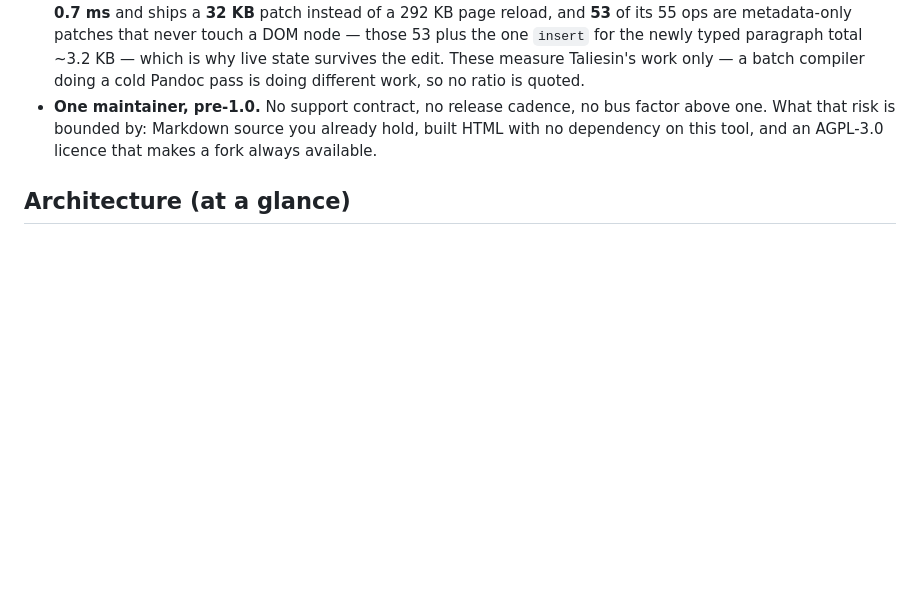
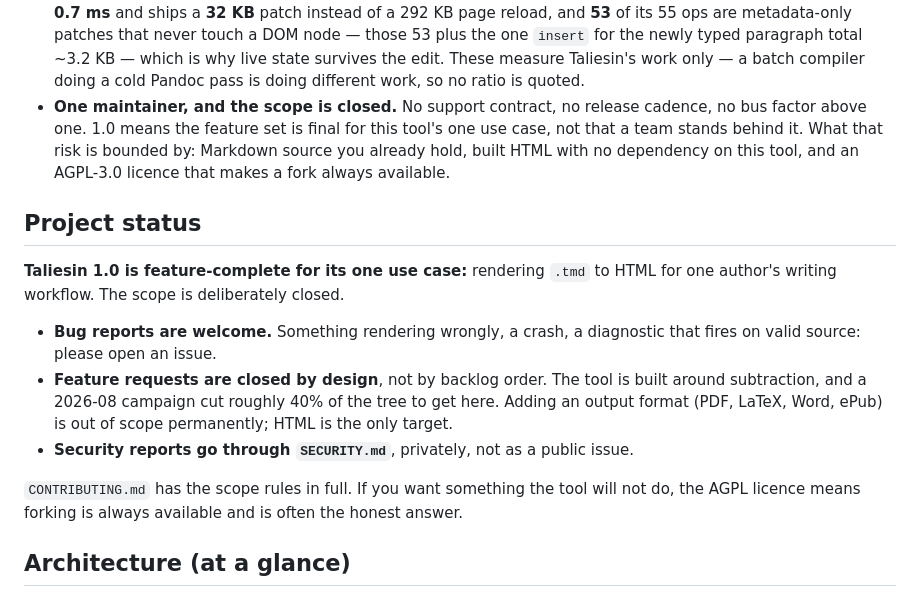
Before and after one commit to AJBogo9/taliesin, a Markdown page: README.md, the part around the change. GitHub-like rendering; blank space fills up the shorter version.

```diff
--- a/README.md
+++ b/README.md
@@ -37,9 +37,27 @@ with the sources and the method, is [Choosing Taliesin](docs/guide/using/choosin
   paragraph total ~3.2 KB — which is why live state survives the edit. These measure
   Taliesin's work only — a batch compiler doing a cold Pandoc pass is doing different work,
   so no ratio is quoted.
-- **One maintainer, pre-1.0.** No support contract, no release cadence, no bus factor above
-  one. What that risk is bounded by: Markdown source you already hold, built HTML with no
-  dependency on this tool, and an AGPL-3.0 licence that makes a fork always available.
+- **One maintainer, and the scope is closed.** No support contract, no release cadence, no
+  bus factor above one. 1.0 means the feature set is final for this tool's one use case,
+  not that a team stands behind it. What that risk is bounded by: Markdown source you
+  already hold, built HTML with no dependency on this tool, and an AGPL-3.0 licence that
+  makes a fork always available.
+
+## Project status
+
+**Taliesin 1.0 is feature-complete for its one use case:** rendering `.tmd` to HTML for one
+author's writing workflow. The scope is deliberately closed.
+
+- **Bug reports are welcome.** Something rendering wrongly, a crash, a diagnostic that
+  fires on valid source: please open an issue.
+- **Feature requests are closed by design**, not by backlog order. The tool is built around
+  subtraction, and a 2026-08 campaign cut roughly 40% of the tree to get here. Adding an
+  output format (PDF, LaTeX, Word, ePub) is out of scope permanently; HTML is the only
+  target.
+- **Security reports go through `SECURITY.md`**, privately, not as a public issue.
+
+`CONTRIBUTING.md` has the scope rules in full. If you want something the tool will not do,
+the AGPL licence means forking is always available and is often the honest answer.
 
 ## Architecture (at a glance)
 
```
Also changed, not shown: CHANGELOG.md (+47 -5 lines).
